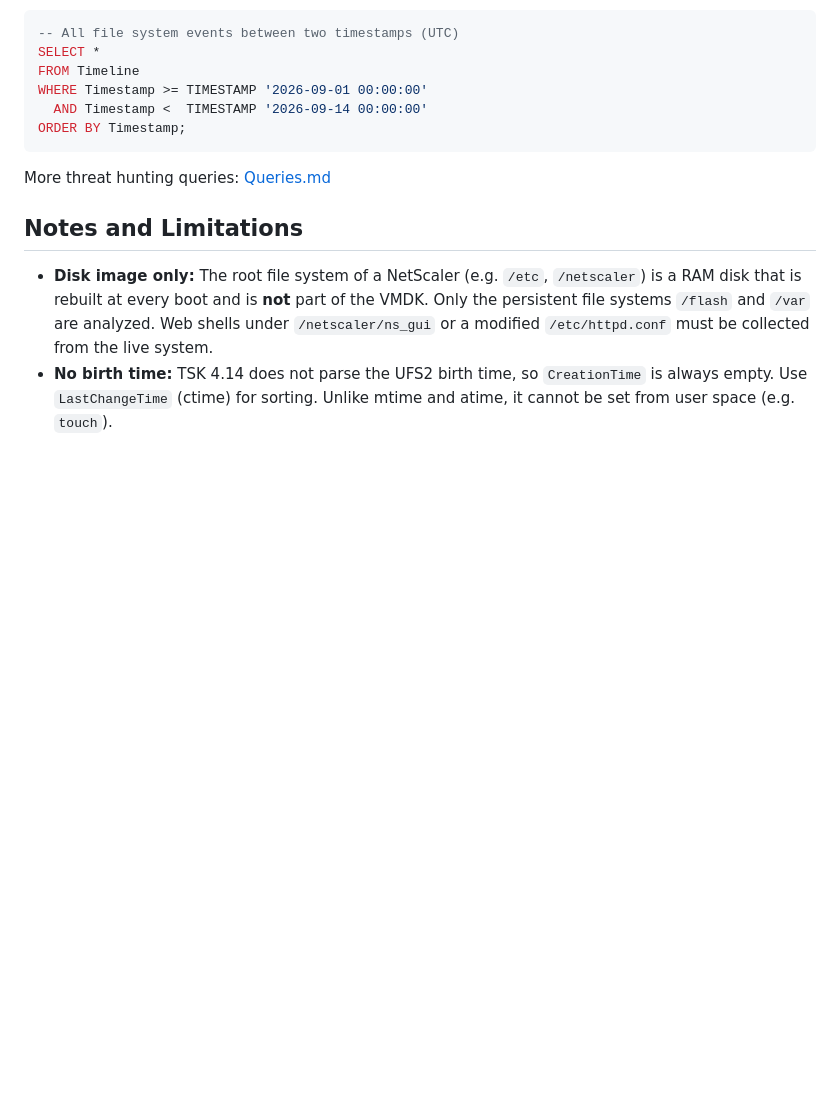
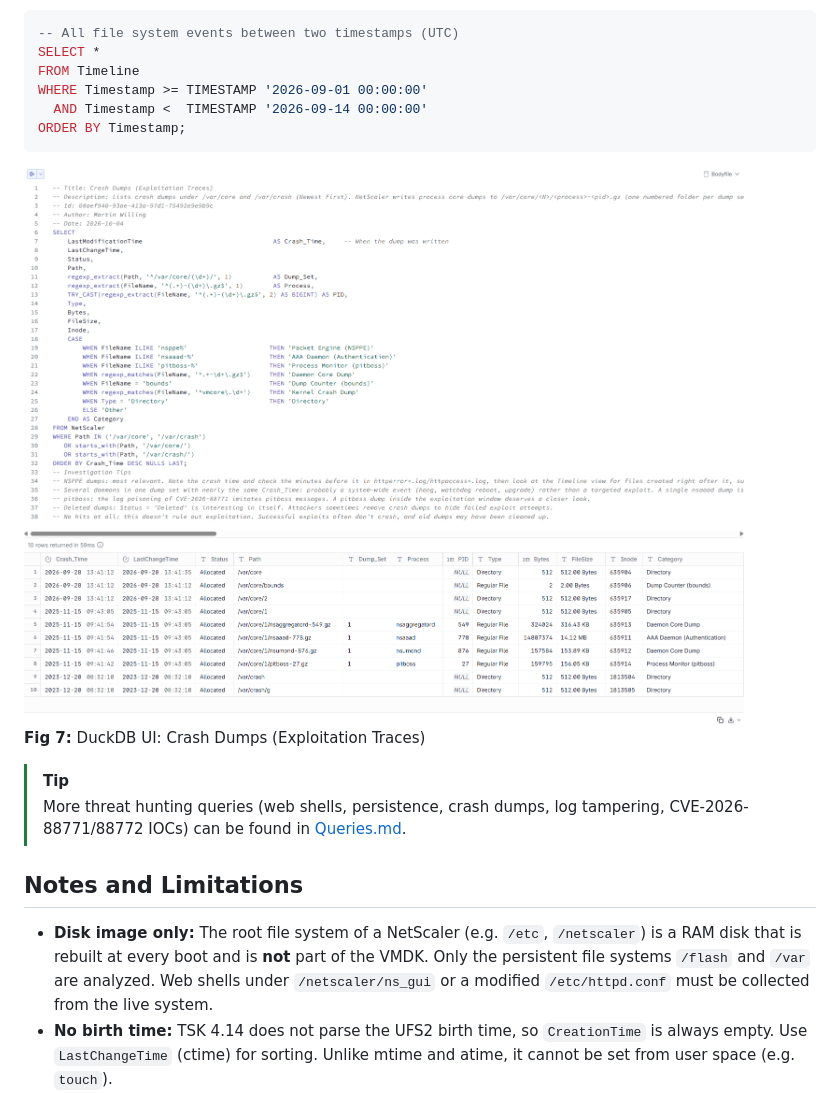
Before and after one commit to LETHAL-FORENSICS/Get-NetScalerTimeline, a Markdown page: README.md, the part around the change. Rendered like a GitHub page; pictures changed too: Screenshots/07.png (added); blank space fills up the shorter version.

Commit message:
2026-10-04

````diff
--- a/README.md
+++ b/README.md
@@ -173,7 +173,11 @@ WHERE Timestamp >= TIMESTAMP '2026-09-01 00:00:00'
 ORDER BY Timestamp;
 ```
 
-More threat hunting queries: [Queries.md](Queries.md)
+![Threat-Hunting](Screenshots/07.png)
+**Fig 7:** DuckDB UI: Crash Dumps (Exploitation Traces)
+
+> [!TIP]
+> More threat hunting queries (web shells, persistence, crash dumps, log tampering, CVE-2026-88771/88772 IOCs) can be found in [Queries.md](Queries.md).
 
 ## Notes and Limitations
 
````
